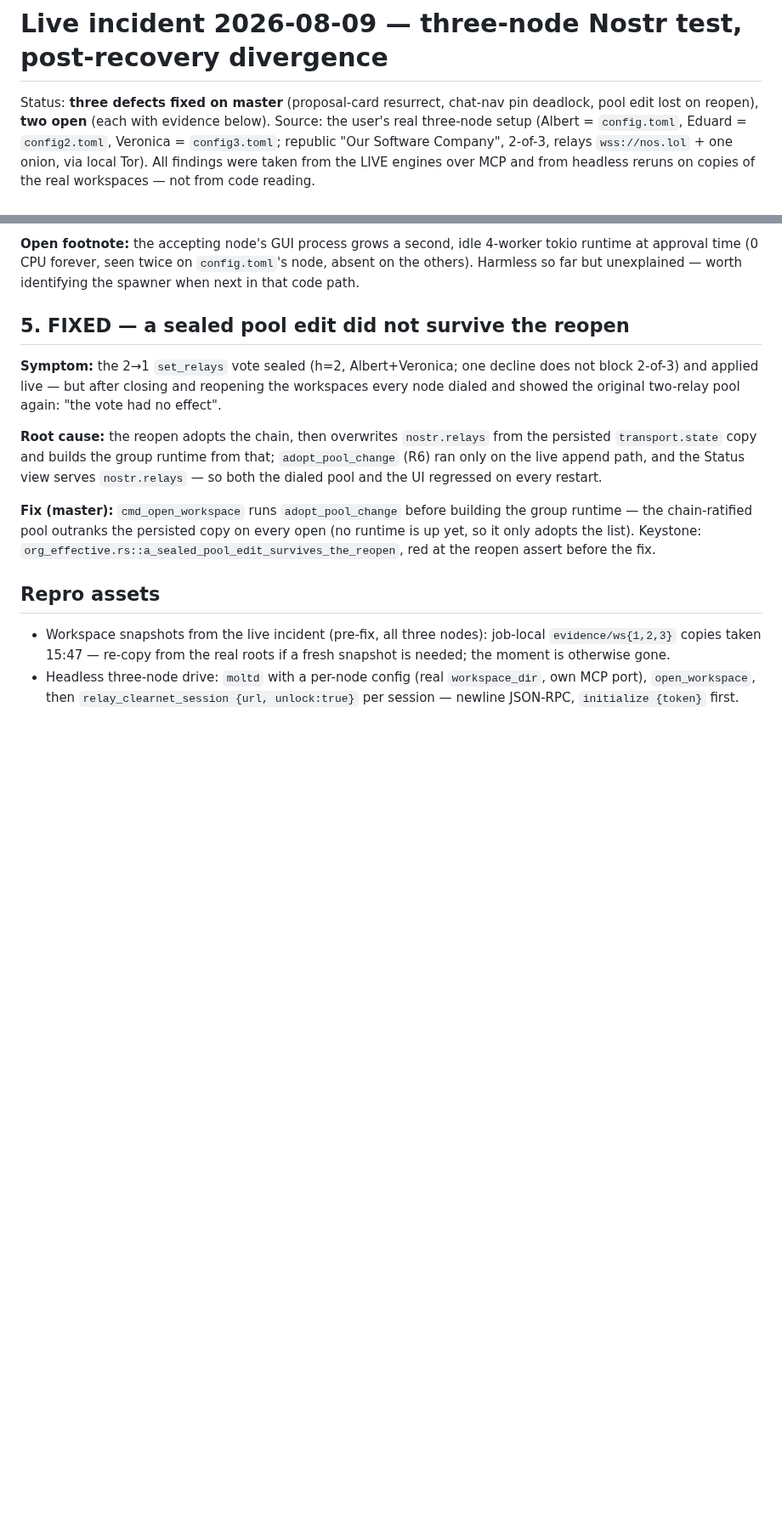
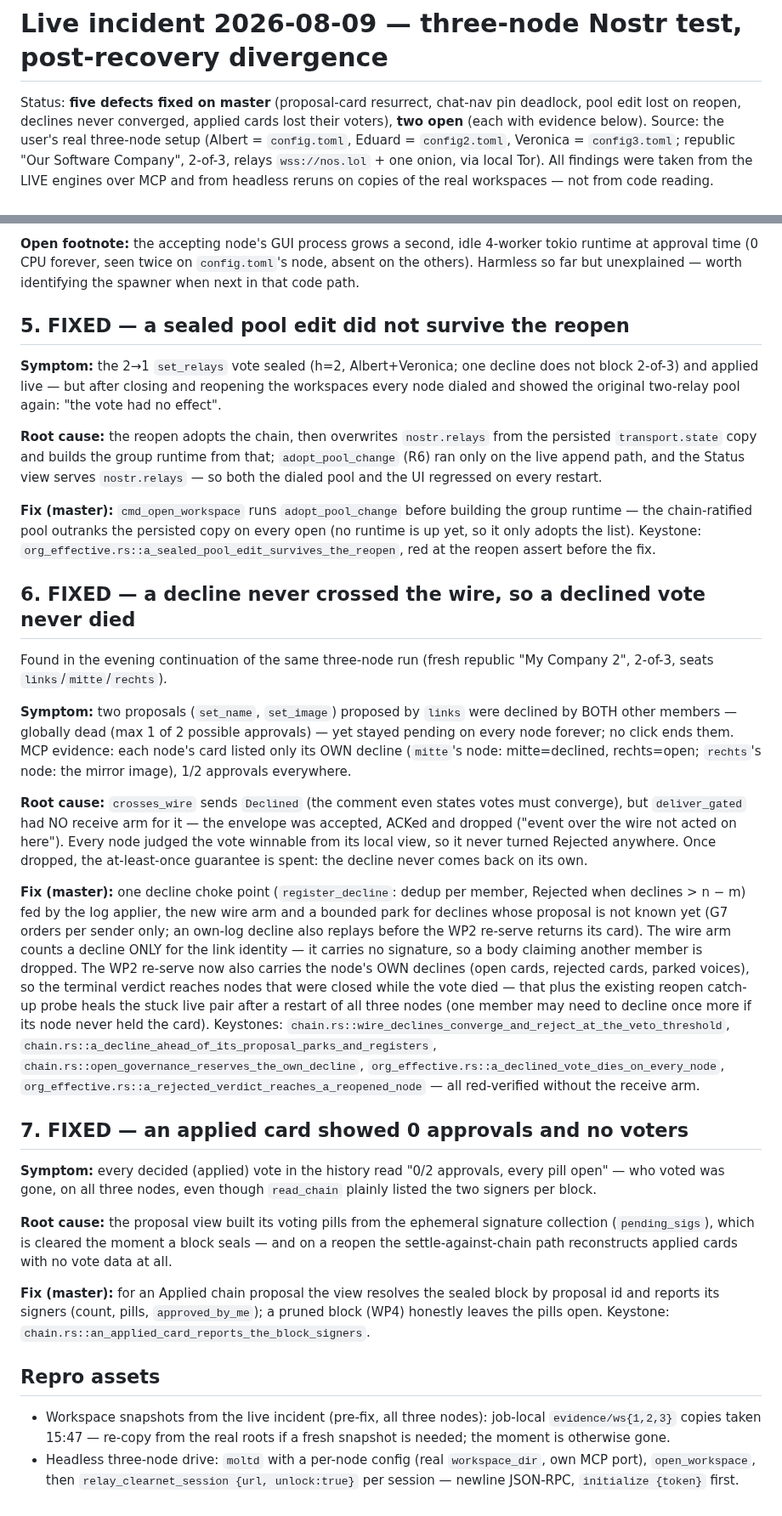
Before and after one commit to otherfren/moltrepublic, a Markdown page: docs/transport/live_incident_2026-08-09.md, 2 parts joined by grey strips. Shown at 85% size. Drawn GitHub-style; blank space fills up the shorter version.

Commit message:
docs(transport): record defects 6+7 of the 2026-08-09 live incident
Co-Authored-By: Claude Fable 5 <noreply@anthropic.com>

```diff
--- a/docs/transport/live_incident_2026-08-09.md
+++ b/docs/transport/live_incident_2026-08-09.md
@@ -1,7 +1,8 @@
 # Live incident 2026-08-09 — three-node Nostr test, post-recovery divergence
 
-Status: **three defects fixed on master** (proposal-card resurrect, chat-nav
-pin deadlock, pool edit lost on reopen), **two open** (each with evidence
+Status: **five defects fixed on master** (proposal-card resurrect, chat-nav
+pin deadlock, pool edit lost on reopen, declines never converged, applied
+cards lost their voters), **two open** (each with evidence
 below). Source: the user's real three-node setup (Albert =
 `config.toml`, Eduard = `config2.toml`, Veronica = `config3.toml`; republic
 "Our Software Company", 2-of-3, relays `wss://nos.lol` + one onion, via local
@@ -125,6 +126,60 @@ copy on every open (no runtime is up yet, so it only adopts the list).
 Keystone: `org_effective.rs::a_sealed_pool_edit_survives_the_reopen`, red at
 the reopen assert before the fix.
 
+## 6. FIXED — a decline never crossed the wire, so a declined vote never died
+
+Found in the evening continuation of the same three-node run (fresh
+republic "My Company 2", 2-of-3, seats `links`/`mitte`/`rechts`).
+
+**Symptom:** two proposals (`set_name`, `set_image`) proposed by `links`
+were declined by BOTH other members — globally dead (max 1 of 2 possible
+approvals) — yet stayed pending on every node forever; no click ends them.
+MCP evidence: each node's card listed only its OWN decline (`mitte`'s node:
+mitte=declined, rechts=open; `rechts`'s node: the mirror image), 1/2
+approvals everywhere.
+
+**Root cause:** `crosses_wire` sends `Declined` (the comment even states
+votes must converge), but `deliver_gated` had NO receive arm for it — the
+envelope was accepted, ACKed and dropped ("event over the wire not acted on
+here"). Every node judged the vote winnable from its local view, so it
+never turned Rejected anywhere. Once dropped, the at-least-once guarantee
+is spent: the decline never comes back on its own.
+
+**Fix (master):** one decline choke point (`register_decline`: dedup per
+member, Rejected when declines > n − m) fed by the log applier, the new
+wire arm and a bounded park for declines whose proposal is not known yet
+(G7 orders per sender only; an own-log decline also replays before the WP2
+re-serve returns its card). The wire arm counts a decline ONLY for the
+link identity — it carries no signature, so a body claiming another member
+is dropped. The WP2 re-serve now also carries the node's OWN declines
+(open cards, rejected cards, parked voices), so the terminal verdict
+reaches nodes that were closed while the vote died — that plus the
+existing reopen catch-up probe heals the stuck live pair after a restart
+of all three nodes (one member may need to decline once more if its node
+never held the card). Keystones:
+`chain.rs::wire_declines_converge_and_reject_at_the_veto_threshold`,
+`chain.rs::a_decline_ahead_of_its_proposal_parks_and_registers`,
+`chain.rs::open_governance_reserves_the_own_decline`,
+`org_effective.rs::a_declined_vote_dies_on_every_node`,
+`org_effective.rs::a_rejected_verdict_reaches_a_reopened_node` — all
+red-verified without the receive arm.
+
+## 7. FIXED — an applied card showed 0 approvals and no voters
+
+**Symptom:** every decided (applied) vote in the history read "0/2
+approvals, every pill open" — who voted was gone, on all three nodes, even
+though `read_chain` plainly listed the two signers per block.
+
+**Root cause:** the proposal view built its voting pills from the
+ephemeral signature collection (`pending_sigs`), which is cleared the
+moment a block seals — and on a reopen the settle-against-chain path
+reconstructs applied cards with no vote data at all.
+
+**Fix (master):** for an Applied chain proposal the view resolves the
+sealed block by proposal id and reports its signers (count, pills,
+`approved_by_me`); a pruned block (WP4) honestly leaves the pills open.
+Keystone: `chain.rs::an_applied_card_reports_the_block_signers`.
+
 ## Repro assets
 
 - Workspace snapshots from the live incident (pre-fix, all three nodes):
```
